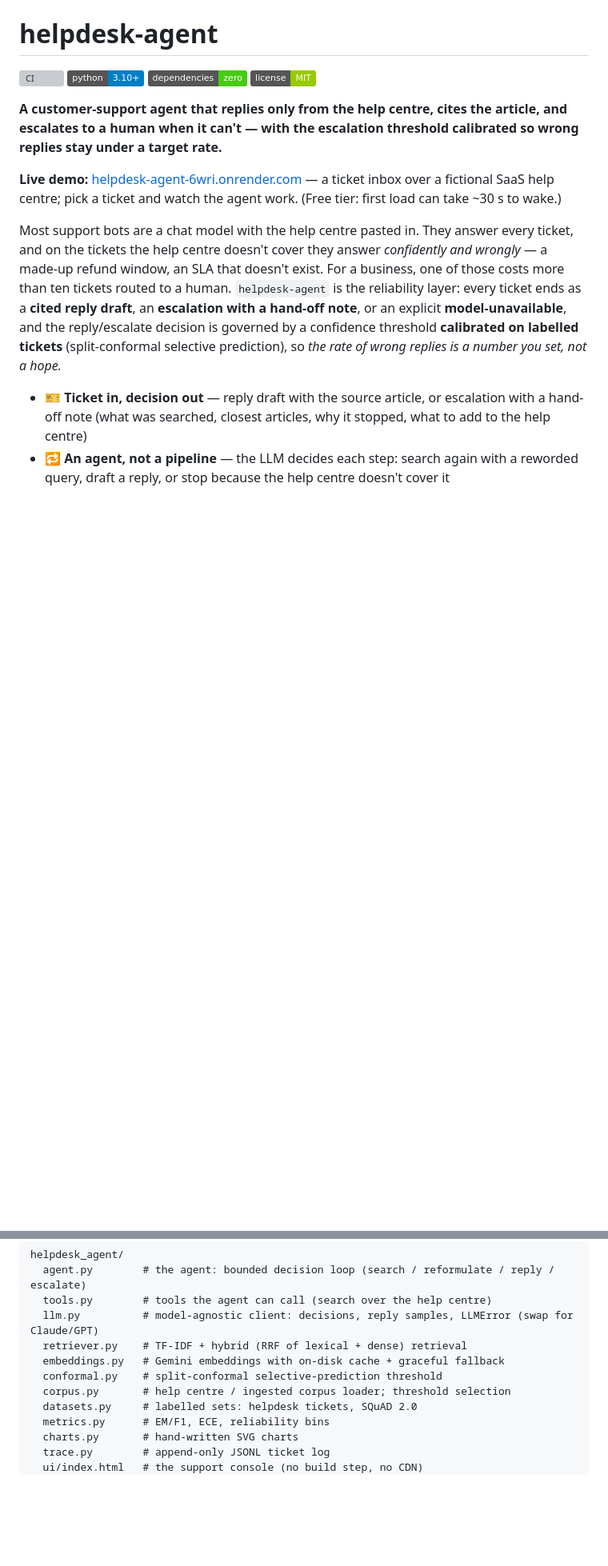
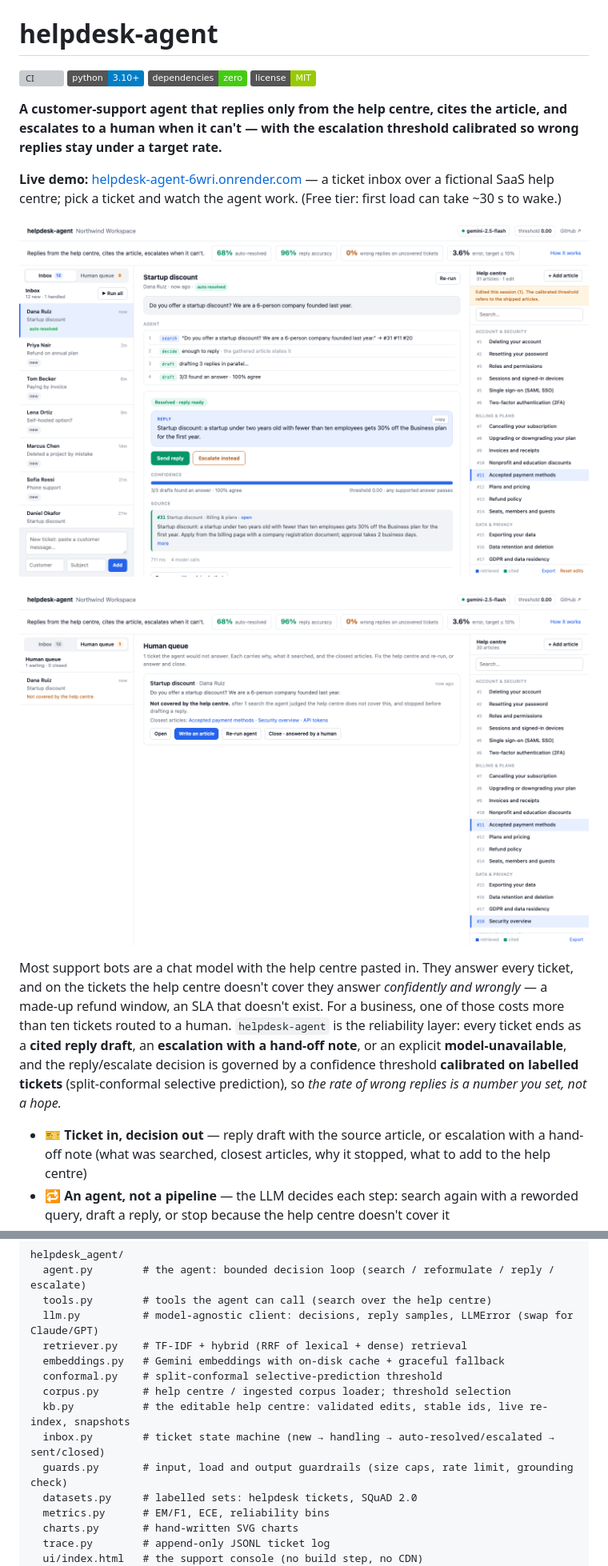
Before and after one commit to Aashan47/calibrated-rag, a Markdown page: README.md, 2 parts joined by grey strips. Shown at 80% size. Drawn GitHub-style; pictures changed too: docs/console.png (added), docs/human-queue.png (added); badges without logos; blank space fills up the shorter version; grey boxes are pictures that could not be loaded.

```diff
--- a/README.md
+++ b/README.md
@@ -11,6 +11,10 @@ under a target rate.**
 
 **Live demo:** [helpdesk-agent-6wri.onrender.com](https://helpdesk-agent-6wri.onrender.com/) — a ticket inbox over a
 fictional SaaS help centre; pick a ticket and watch the agent work. (Free tier: first load can take ~30 s to wake.)
+
+![The console: a ticket resolved from an article that was written in the console a moment earlier](docs/console.png)
+
+![The human queue: escalated tickets with the agent's hand-off note and the fix-and-re-run actions](docs/human-queue.png)
 
 Most support bots are a chat model with the help centre pasted in. They answer every ticket, and on
 the tickets the help centre doesn't cover they answer *confidently and wrongly* — a made-up refund
@@ -166,6 +180,9 @@ helpdesk_agent/
   embeddings.py   # Gemini embeddings with on-disk cache + graceful fallback
   conformal.py    # split-conformal selective-prediction threshold
   corpus.py       # help centre / ingested corpus loader; threshold selection
+  kb.py           # the editable help centre: validated edits, stable ids, live re-index, snapshots
+  inbox.py        # ticket state machine (new → handling → auto-resolved/escalated → sent/closed)
+  guards.py       # input, load and output guardrails (size caps, rate limit, grounding check)
   datasets.py     # labelled sets: helpdesk tickets, SQuAD 2.0
   metrics.py      # EM/F1, ECE, reliability bins
   charts.py       # hand-written SVG charts
```
Also changed, not shown: other parts of README.md (+13 -3 lines), ARCHITECTURE.md (+7 -0 lines), 5 other files.
